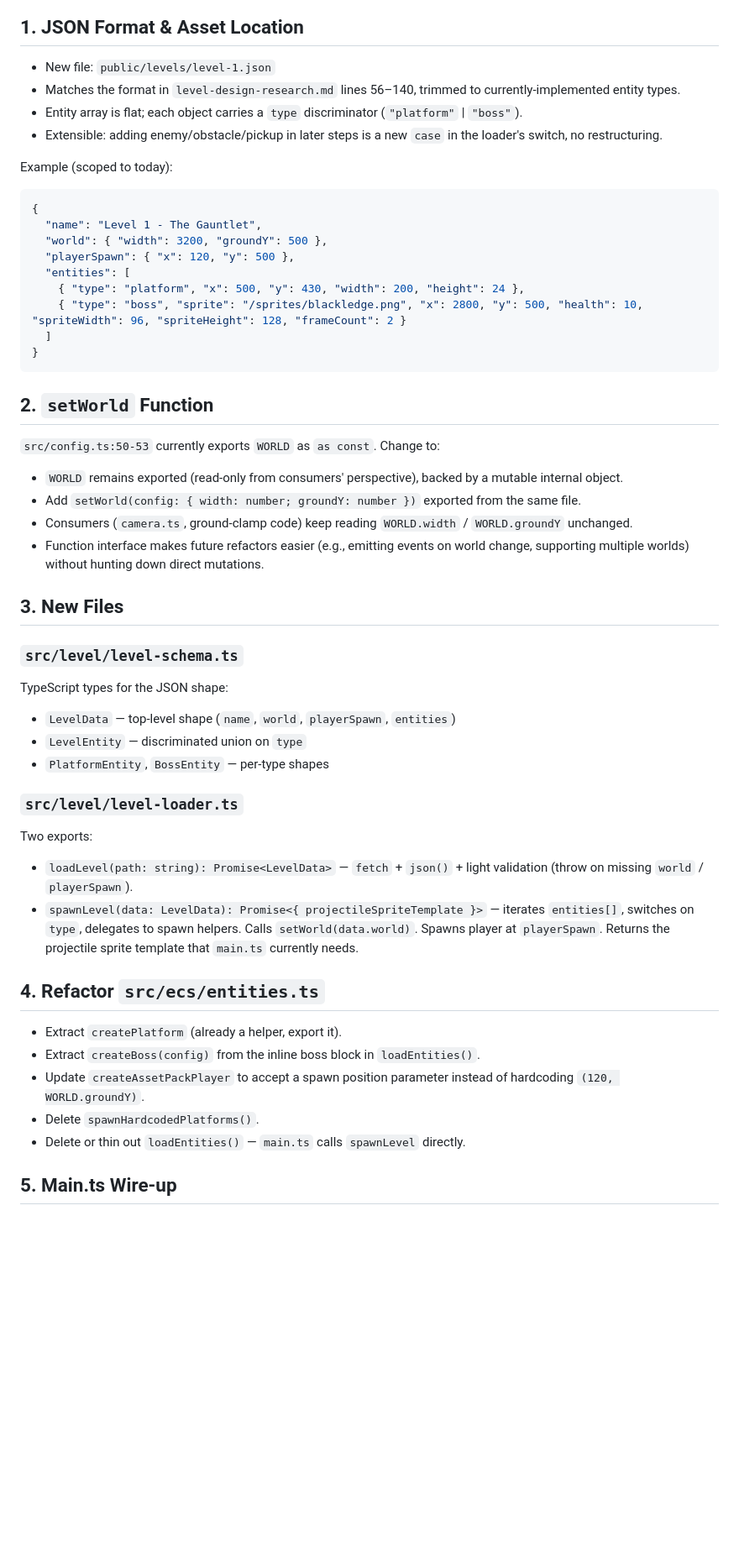
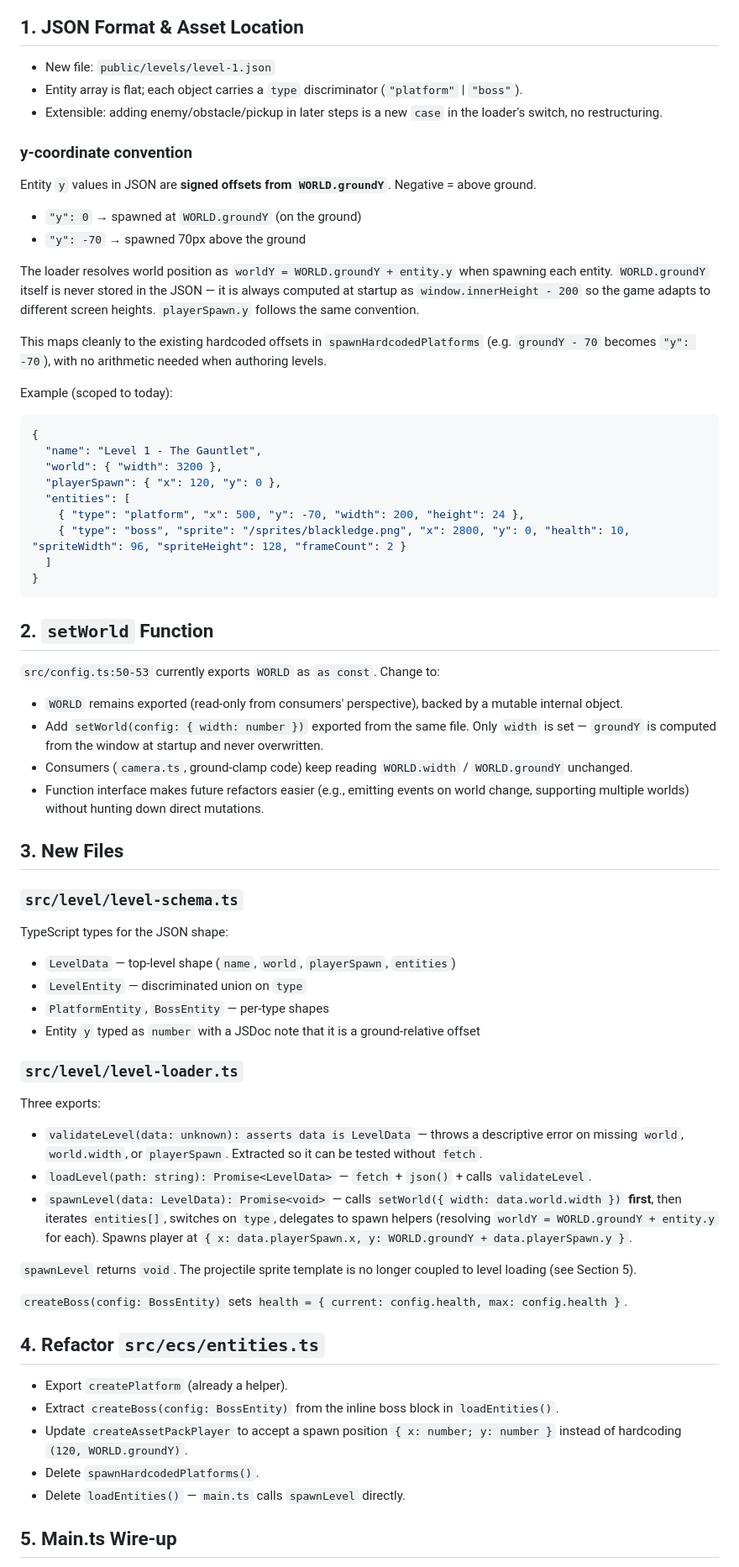
Before and after one commit to Gryff/fefc-sidescroller, a Markdown page: level-loader-plan.md, the part around one of its changes. Shown at 84% size. GitHub-like rendering; blank space fills up the shorter version.

````diff
--- a/level-loader-plan.md
+++ b/level-loader-plan.md
@@ -9,20 +9,30 @@ The loader owns level initialization going forward: **world config, player spawn
 ## 1. JSON Format & Asset Location
 
 - New file: `public/levels/level-1.json`
-- Matches the format in `level-design-research.md` lines 56–140, trimmed to currently-implemented entity types.
 - Entity array is flat; each object carries a `type` discriminator (`"platform"` | `"boss"`).
 - Extensible: adding enemy/obstacle/pickup in later steps is a new `case` in the loader's switch, no restructuring.
+
+### y-coordinate convention
+
+Entity `y` values in JSON are **signed offsets from `WORLD.groundY`**. Negative = above ground.
+
+- `"y": 0` → spawned at `WORLD.groundY` (on the ground)
+- `"y": -70` → spawned 70px above the ground
+
+The loader resolves world position as `worldY = WORLD.groundY + entity.y` when spawning each entity. `WORLD.groundY` itself is never stored in the JSON — it is always computed at startup as `window.innerHeight - 200` so the game adapts to different screen heights. `playerSpawn.y` follows the same convention.
+
+This maps cleanly to the existing hardcoded offsets in `spawnHardcodedPlatforms` (e.g. `groundY - 70` becomes `"y": -70`), with no arithmetic needed when authoring levels.
 
 Example (scoped to today):
 
 ```json
 {
   "name": "Level 1 - The Gauntlet",
-  "world": { "width": 3200, "groundY": 500 },
-  "playerSpawn": { "x": 120, "y": 500 },
+  "world": { "width": 3200 },
+  "playerSpawn": { "x": 120, "y": 0 },
   "entities": [
-    { "type": "platform", "x": 500, "y": 430, "width": 200, "height": 24 },
-    { "type": "boss", "sprite": "/sprites/blackledge.png", "x": 2800, "y": 500, "health": 10, "spriteWidth": 96, "spriteHeight": 128, "frameCount": 2 }
+    { "type": "platform", "x": 500, "y": -70, "width": 200, "height": 24 },
+    { "type": "boss", "sprite": "/sprites/blackledge.png", "x": 2800, "y": 0, "health": 10, "spriteWidth": 96, "spriteHeight": 128, "frameCount": 2 }
   ]
 }
 ```
@@ -32,7 +42,7 @@ Example (scoped to today):
 `src/config.ts:50-53` currently exports `WORLD` as `as const`. Change to:
 
 - `WORLD` remains exported (read-only from consumers' perspective), backed by a mutable internal object.
-- Add `setWorld(config: { width: number; groundY: number })` exported from the same file.
+- Add `setWorld(config: { width: number })` exported from the same file. Only `width` is set — `groundY` is computed from the window at startup and never overwritten.
 - Consumers (`camera.ts`, ground-clamp code) keep reading `WORLD.width` / `WORLD.groundY` unchanged.
 - Function interface makes future refactors easier (e.g., emitting events on world change, supporting multiple worlds) without hunting down direct mutations.
 
@@ -43,19 +53,25 @@ TypeScript types for the JSON shape:
 - `LevelData` — top-level shape (`name`, `world`, `playerSpawn`, `entities`)
 - `LevelEntity` — discriminated union on `type`
 - `PlatformEntity`, `BossEntity` — per-type shapes
+- Entity `y` typed as `number` with a JSDoc note that it is a ground-relative offset
 
 ### `src/level/level-loader.ts`
-Two exports:
-- `loadLevel(path: string): Promise<LevelData>` — `fetch` + `json()` + light validation (throw on missing `world` / `playerSpawn`).
-- `spawnLevel(data: LevelData): Promise<{ projectileSpriteTemplate }>` — iterates `entities[]`, switches on `type`, delegates to spawn helpers. Calls `setWorld(data.world)`. Spawns player at `playerSpawn`. Returns the projectile sprite template that `main.ts` currently needs.
+Three exports:
+- `validateLevel(data: unknown): asserts data is LevelData` — throws a descriptive error on missing `world`, `world.width`, or `playerSpawn`. Extracted so it can be tested without `fetch`.
+- `loadLevel(path: string): Promise<LevelData>` — `fetch` + `json()` + calls `validateLevel`.
+- `spawnLevel(data: LevelData): Promise<void>` — calls `setWorld({ width: data.world.width })` **first**, then iterates `entities[]`, switches on `type`, delegates to spawn helpers (resolving `worldY = WORLD.groundY + entity.y` for each). Spawns player at `{ x: data.playerSpawn.x, y: WORLD.groundY + data.playerSpawn.y }`.
+
+`spawnLevel` returns `void`. The projectile sprite template is no longer coupled to level loading (see Section 5).
+
+`createBoss(config: BossEntity)` sets `health = { current: config.health, max: config.health }`.
 
 ## 4. Refactor `src/ecs/entities.ts`
 
-- Extract `createPlatform` (already a helper, export it).
-- Extract `createBoss(config)` from the inline boss block in `loadEntities()`.
-- Update `createAssetPackPlayer` to accept a spawn position parameter instead of hardcoding `(120, WORLD.groundY)`.
+- Export `createPlatform` (already a helper).
+- Extract `createBoss(config: BossEntity)` from the inline boss block in `loadEntities()`.
+- Update `createAssetPackPlayer` to accept a spawn position `{ x: number; y: number }` instead of hardcoding `(120, WORLD.groundY)`.
 - Delete `spawnHardcodedPlatforms()`.
-- Delete or thin out `loadEntities()` — `main.ts` calls `spawnLevel` directly.
+- Delete `loadEntities()` — `main.ts` calls `spawnLevel` directly.
 
 ## 5. Main.ts Wire-up
 
````
Also changed, not shown: other parts of level-loader-plan.md (+21 -11 lines).
